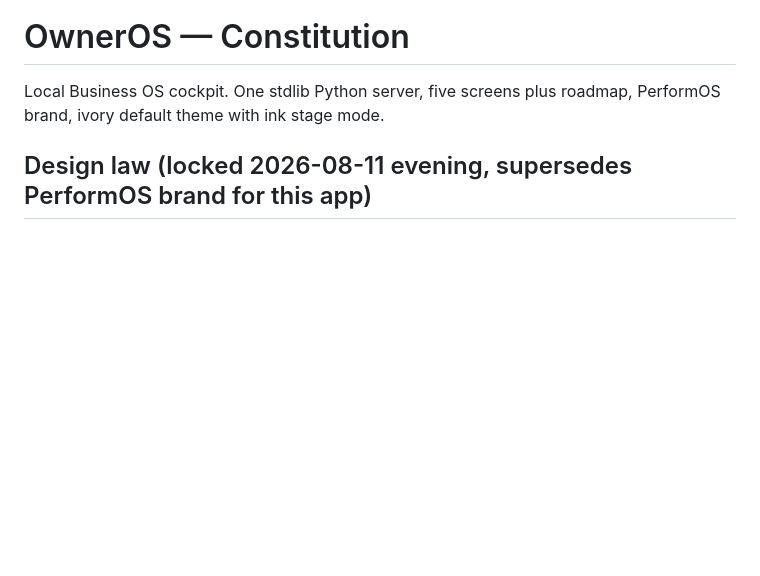
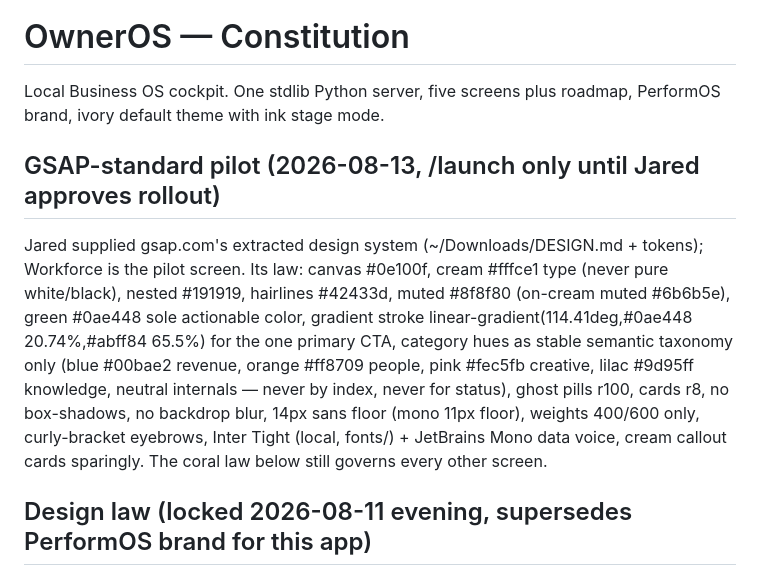
Before and after one commit to jaredcroxton/owneros, a Markdown page: claude.md, the part around the change. Drawn GitHub-style; blank space fills up the shorter version.

Commit message:
Constitution: GSAP-standard pilot law for /launch
Co-Authored-By: Claude Fable 5 <noreply@anthropic.com>

```diff
--- a/claude.md
+++ b/claude.md
@@ -2,6 +2,19 @@
 
 Local Business OS cockpit. One stdlib Python server, five screens plus roadmap, PerformOS brand,
 ivory default theme with ink stage mode.
+
+## GSAP-standard pilot (2026-08-13, /launch only until Jared approves rollout)
+Jared supplied gsap.com's extracted design system (~/Downloads/DESIGN.md + tokens);
+Workforce is the pilot screen. Its law: canvas #0e100f, cream #fffce1 type (never
+pure white/black), nested #191919, hairlines #42433d, muted #8f8f80 (on-cream muted
+#6b6b5e), green #0ae448 sole actionable color, gradient stroke
+linear-gradient(114.41deg,#0ae448 20.74%,#abff84 65.5%) for the one primary CTA,
+category hues as stable semantic taxonomy only (blue #00bae2 revenue, orange #ff8709
+people, pink #fec5fb creative, lilac #9d95ff knowledge, neutral internals — never by
+index, never for status), ghost pills r100, cards r8, no box-shadows, no backdrop
+blur, 14px sans floor (mono 11px floor), weights 400/600 only, curly-bracket
+eyebrows, Inter Tight (local, fonts/) + JetBrains Mono data voice, cream callout
+cards sparingly. The coral law below still governs every other screen.
 
 ## Design law (locked 2026-08-11 evening, supersedes PerformOS brand for this app)
 Dark only. Tokens: bg #0b0e13, panel #12151c, card #171b23, line #232936, text #eceef2,
```
